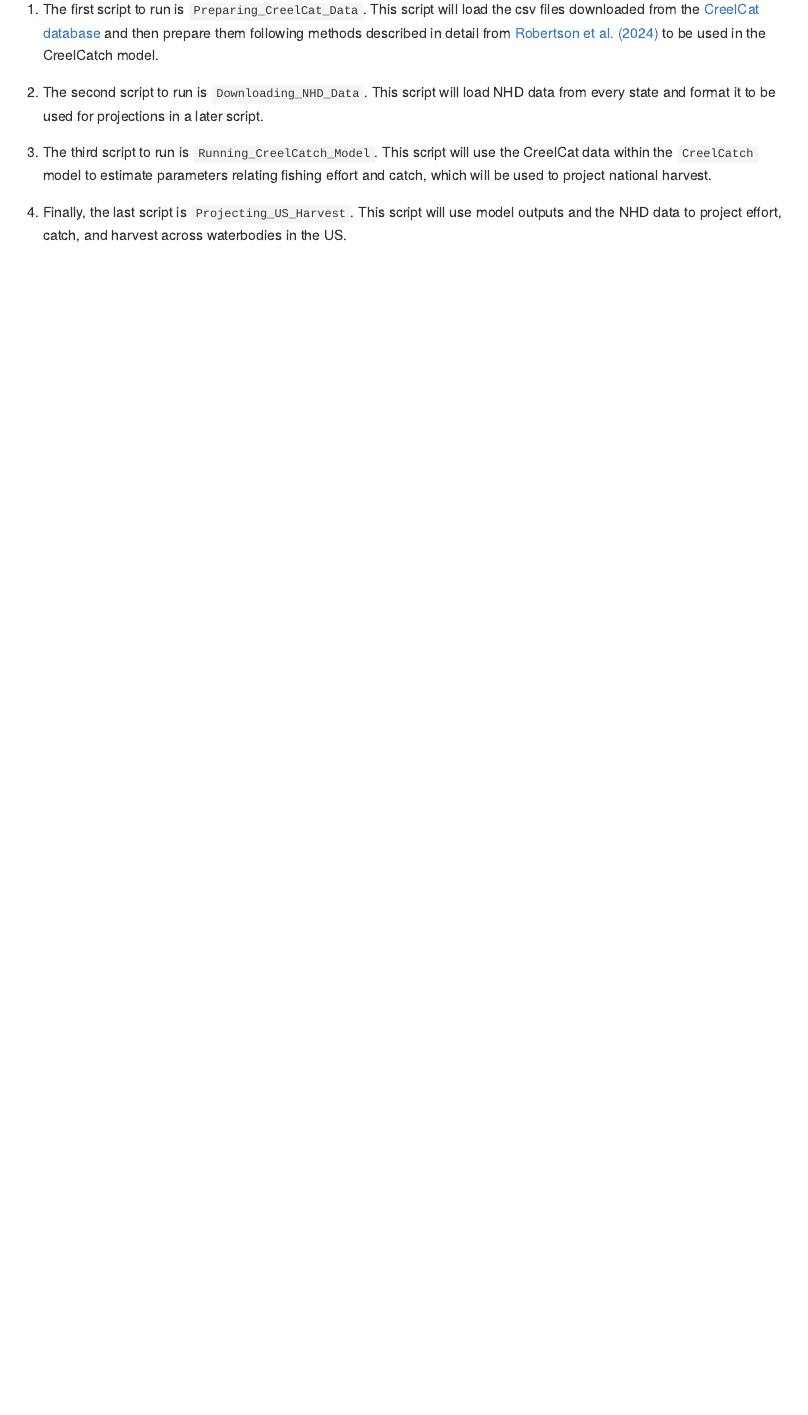
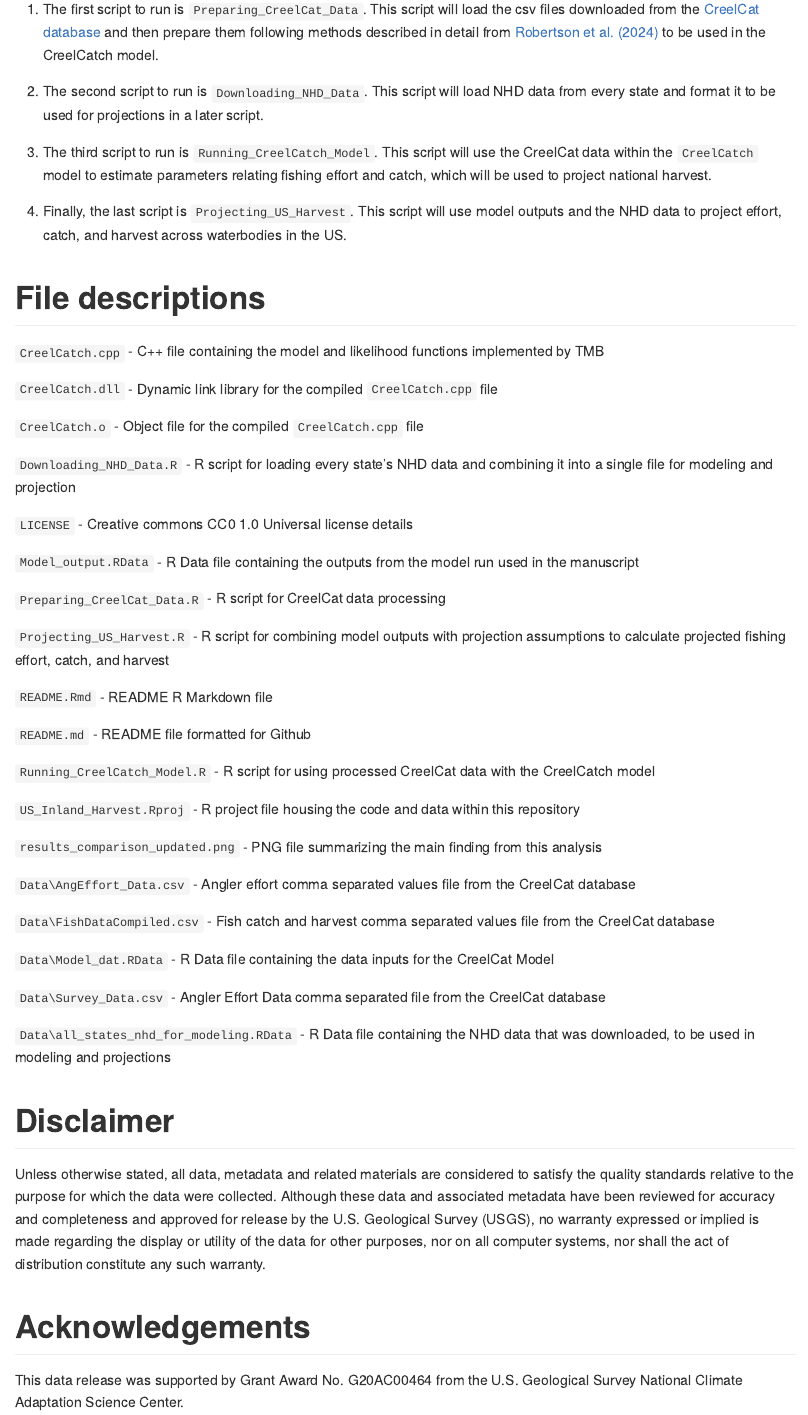
Before and after one commit to MatthewRobertson2452/US_Inland_Harvest, an R Markdown document (README.Rmd): the page in a window 1100 px wide, from 910 px down before the commit and from 1220 px down after it, so that both start at the same text. The pictures show the output file README.md that the author committed with the source, drawn offline in the style of GitHub.

Commit message:
updating Readme and license to match USGS requirements

```diff
--- a/README.Rmd
+++ b/README.Rmd
@@ -26,3 +35,50 @@
 3. The third script to run is `Running_CreelCatch_Model`. This script will use the CreelCat data within the `CreelCatch` model to estimate parameters relating fishing effort and catch, which will be used to project national harvest.
 
 4. Finally, the last script is `Projecting_US_Harvest`.  This script will use model outputs and the NHD data to project effort, catch, and harvest across waterbodies in the US.
+
+# File descriptions
+
+`CreelCatch.cpp` - C++ file containing the model and likelihood functions implemented by TMB
+
+`CreelCatch.dll` - Dynamic link library for the compiled `CreelCatch.cpp` file
+
+`CreelCatch.o` - Object file for the compiled `CreelCatch.cpp` file
+
+`Downloading_NHD_Data.R` - R script for loading every state's NHD data and combining it into a single file for modeling and projection
+
+`LICENSE` - Creative commons CC0 1.0 Universal license details
+
+`Model_output.RData` - R Data file containing the outputs from the model run used in the manuscript
+
+`Preparing_CreelCat_Data.R` - R script for CreelCat data processing
+
+`Projecting_US_Harvest.R` - R script for combining model outputs with projection assumptions to calculate projected fishing effort, catch, and harvest
+
+`README.Rmd` - README R Markdown file
+
+`README.md` - README file formatted for Github
+
+`Running_CreelCatch_Model.R` - R script for using processed CreelCat data with the CreelCatch model
+
+`US_Inland_Harvest.Rproj` - R project file housing the code and data within this repository
+
+`results_comparison_updated.png` - PNG file summarizing the main finding from this analysis
+
+`Data\AngEffort_Data.csv` - Angler effort comma separated values file from the CreelCat database
+
+`Data\FishDataCompiled.csv` - Fish catch and harvest comma separated values file from the CreelCat database
+
+`Data\Model_dat.RData` - R Data file containing the data inputs for the CreelCat Model
+
+`Data\Survey_Data.csv` - Angler Effort Data comma separated file from the CreelCat database
+
+`Data\all_states_nhd_for_modeling.RData` - R Data file containing the NHD data that was downloaded, to be used in modeling and projections
+
+
+# Disclaimer
+
+Unless otherwise stated, all data, metadata and related materials are considered to satisfy the quality standards relative to the purpose for which the data were collected. Although these data and associated metadata have been reviewed for accuracy and completeness and approved for release by the U.S. Geological Survey (USGS), no warranty expressed or implied is made regarding the display or utility of the data for other purposes, nor on all computer systems, nor shall the act of distribution constitute any such warranty.
+
+# Acknowledgements
+
+This data release was supported by Grant Award No. G20AC00464 from the U.S. Geological Survey National Climate Adaptation Science Center.
```
Also changed, not shown: LICENSE.md (added), README.md, README.Rmd (11 more changed lines), 1 other file.
